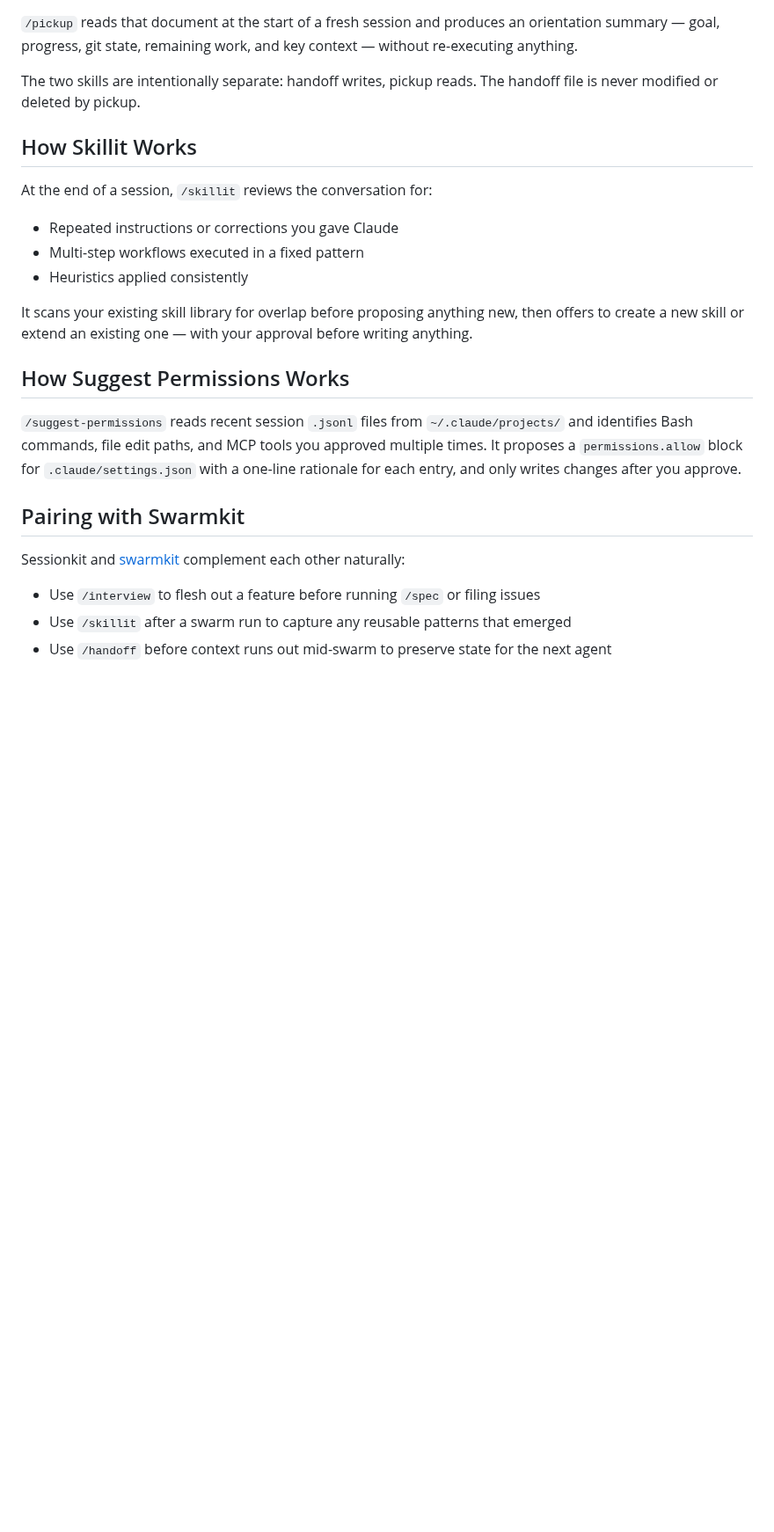
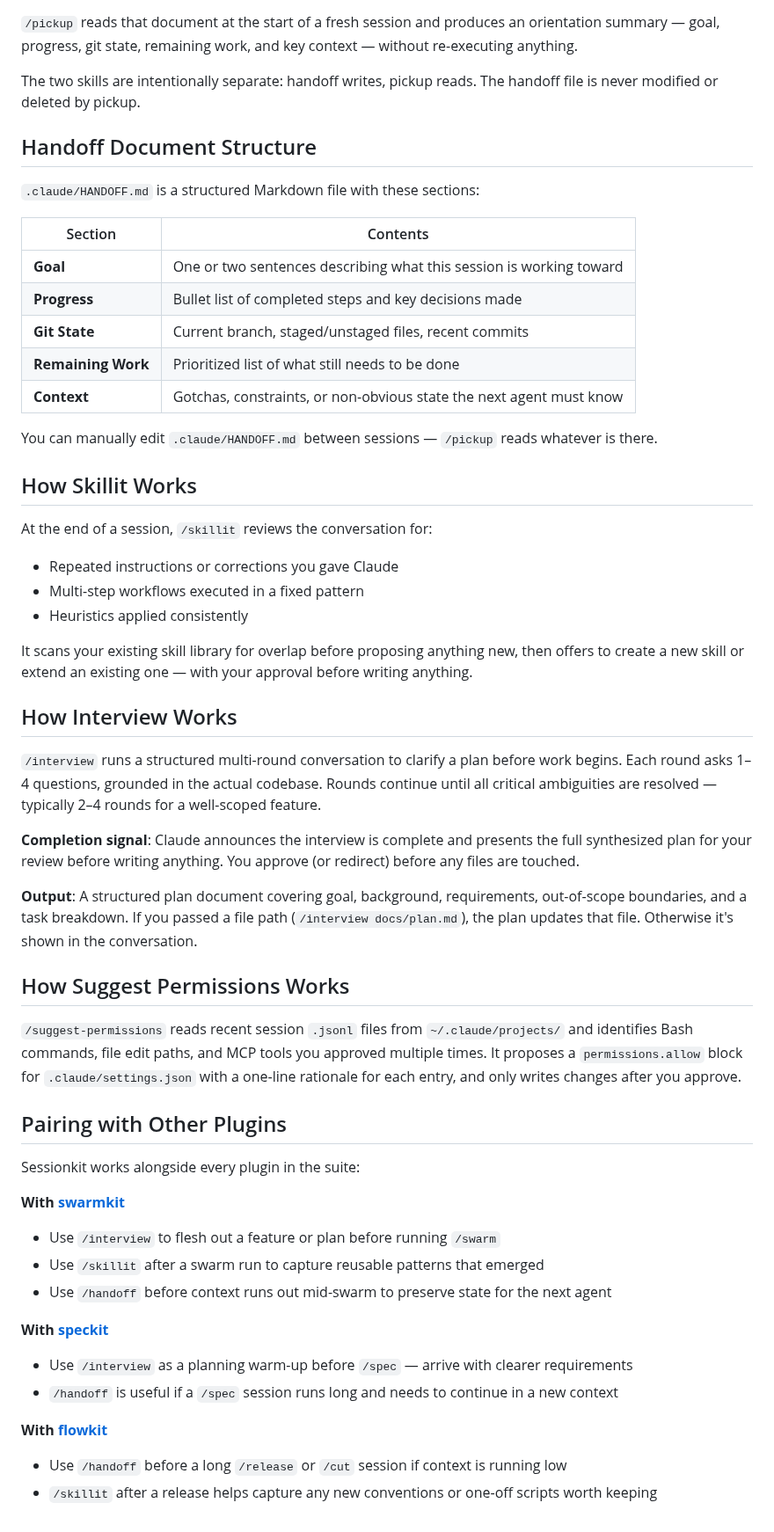
Before and after one commit to smallorbit/smallorbit-plugins, a Markdown page: plugins/sessionkit/README.md, the part around the change. Shown at 88% size. Rendered like a GitHub page; blank space fills up the shorter version.

Commit message:
docs(sessionkit): add interview cadence, handoff structure, and expanded pairing section

```diff
--- a/plugins/sessionkit/README.md
+++ b/plugins/sessionkit/README.md
@@ -76,6 +76,20 @@ claude --plugin-dir /path/to/sessionkit
 
 The two skills are intentionally separate: handoff writes, pickup reads. The handoff file is never modified or deleted by pickup.
 
+## Handoff Document Structure
+
+`.claude/HANDOFF.md` is a structured Markdown file with these sections:
+
+| Section | Contents |
+|---------|----------|
+| **Goal** | One or two sentences describing what this session is working toward |
+| **Progress** | Bullet list of completed steps and key decisions made |
+| **Git State** | Current branch, staged/unstaged files, recent commits |
+| **Remaining Work** | Prioritized list of what still needs to be done |
+| **Context** | Gotchas, constraints, or non-obvious state the next agent must know |
+
+You can manually edit `.claude/HANDOFF.md` between sessions — `/pickup` reads whatever is there.
+
 ## How Skillit Works
 
 At the end of a session, `/skillit` reviews the conversation for:
@@ -86,14 +100,31 @@ At the end of a session, `/skillit` reviews the conversation for:
 
 It scans your existing skill library for overlap before proposing anything new, then offers to create a new skill or extend an existing one — with your approval before writing anything.
 
+## How Interview Works
+
+`/interview` runs a structured multi-round conversation to clarify a plan before work begins. Each round asks 1–4 questions, grounded in the actual codebase. Rounds continue until all critical ambiguities are resolved — typically 2–4 rounds for a well-scoped feature.
+
+**Completion signal**: Claude announces the interview is complete and presents the full synthesized plan for your review before writing anything. You approve (or redirect) before any files are touched.
+
+**Output**: A structured plan document covering goal, background, requirements, out-of-scope boundaries, and a task breakdown. If you passed a file path (`/interview docs/plan.md`), the plan updates that file. Otherwise it's shown in the conversation.
+
 ## How Suggest Permissions Works
 
 `/suggest-permissions` reads recent session `.jsonl` files from `~/.claude/projects/` and identifies Bash commands, file edit paths, and MCP tools you approved multiple times. It proposes a `permissions.allow` block for `.claude/settings.json` with a one-line rationale for each entry, and only writes changes after you approve.
 
-## Pairing with Swarmkit
+## Pairing with Other Plugins
 
-Sessionkit and [swarmkit](../swarmkit) complement each other naturally:
+Sessionkit works alongside every plugin in the suite:
 
-- Use `/interview` to flesh out a feature before running `/spec` or filing issues
-- Use `/skillit` after a swarm run to capture any reusable patterns that emerged
+**With [swarmkit](../swarmkit)**
+- Use `/interview` to flesh out a feature or plan before running `/swarm`
+- Use `/skillit` after a swarm run to capture reusable patterns that emerged
 - Use `/handoff` before context runs out mid-swarm to preserve state for the next agent
+
+**With [speckit](../speckit)**
+- Use `/interview` as a planning warm-up before `/spec` — arrive with clearer requirements
+- `/handoff` is useful if a `/spec` session runs long and needs to continue in a new context
+
+**With [flowkit](../flowkit)**
+- Use `/handoff` before a long `/release` or `/cut` session if context is running low
+- `/skillit` after a release helps capture any new conventions or one-off scripts worth keeping
```
